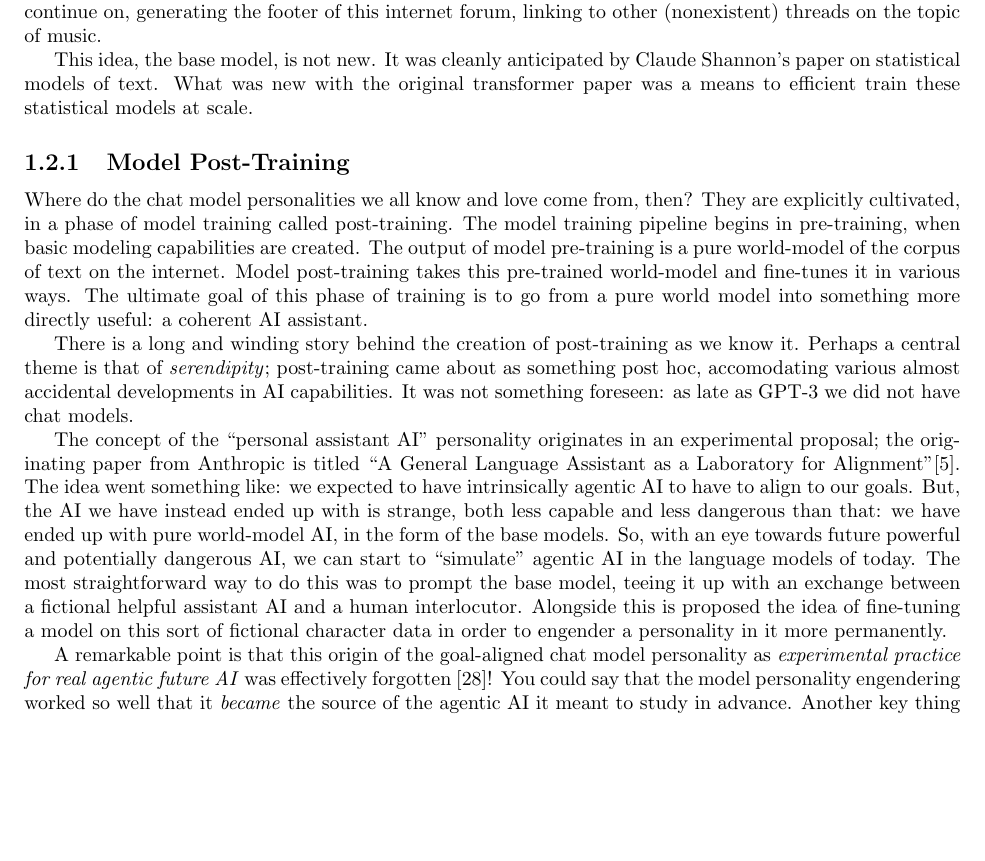
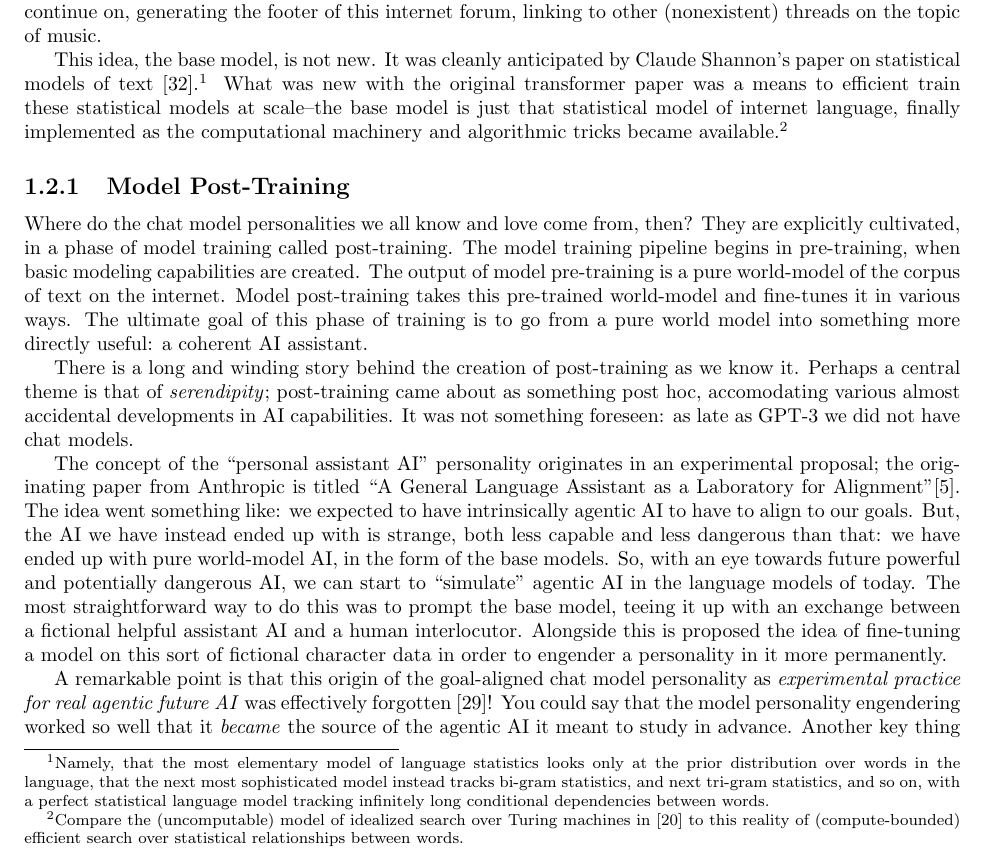
Before and after one commit to simbrain/NeuralNetworksCogSciBook, a LaTeX book (SampleContainerDoc.tex, which reads AI_Alignment.tex): part of page 2 of 7 before the commit and part of page 2 of 8 after it, cut so that both start at the same text, the shorter picture padded with empty space. Compiled offline with pdfLaTeX.

Commit message:
feat: footnotes on base models

```diff
--- a/AI_Alignment.tex
+++ b/AI_Alignment.tex
@@ -88,8 +88,19 @@ various user replies, the model will continue on, generating the footer of this
 internet forum, linking to other (nonexistent) threads on the topic of music.
 
 This idea, the base model, is not new. It was cleanly anticipated by Claude
-Shannon's paper on statistical models of text. What was new with the original
-transformer paper was a means to efficient train these statistical models at scale.
+Shannon's paper on statistical models of text
+\cite{shannon1951english}.\footnote{Namely, that the most elementary model of
+language statistics looks only at the prior distribution over words in the
+language, that the next most sophisticated model instead tracks bi-gram
+statistics, and next tri-gram statistics, and so on, with a perfect statistical
+language model tracking infinitely long conditional dependencies between
+words.} What was new with the original transformer paper was a means to
+efficient train these statistical models at scale--the base model is just that
+statistical model of internet language, finally implemented as the
+computational machinery and algorithmic tricks became
+available.\footnote{Compare the (uncomputable) model of idealized search over
+Turing machines in \cite{hutter2000aixi} to this reality of (compute-bounded)
+efficient search over statistical relationships between words.}
 
 \subsection{Model Post-Training}
 % So a new thing was needed, ''personality engendering'' (I guess turn-taking
```
Also changed, not shown: NeuralNetworksCogsci.bib (+22 -0 lines).
